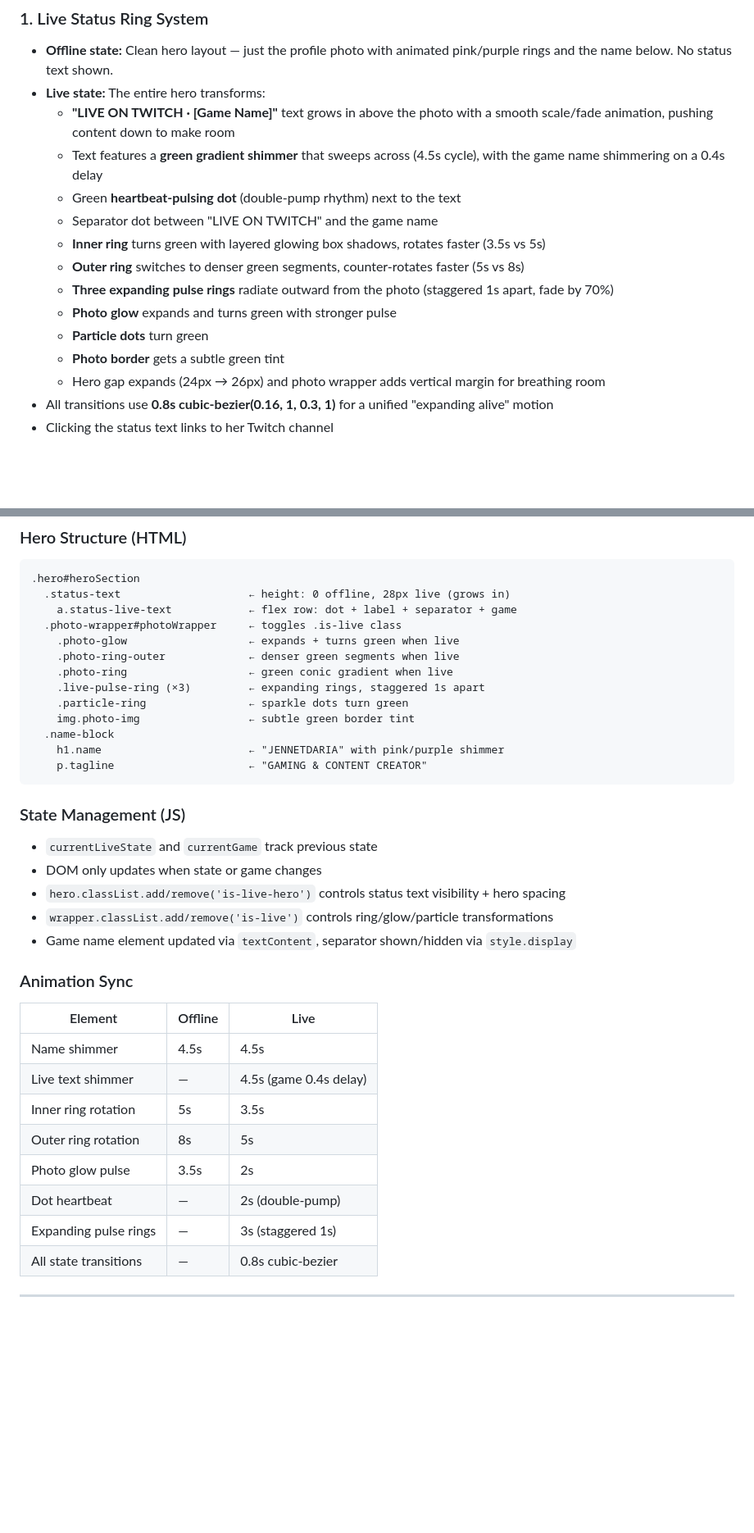
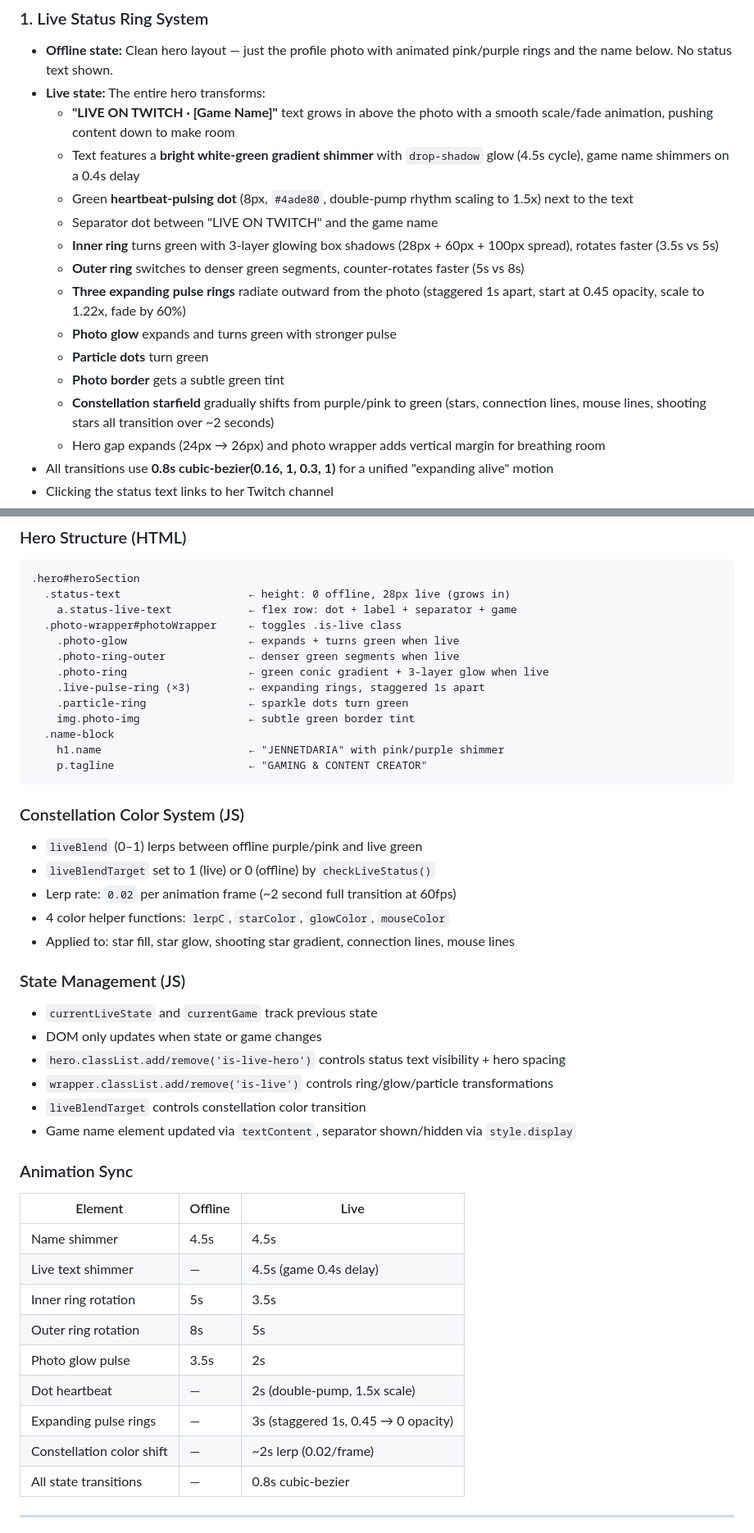
Before and after one commit to jennetdariastream/jennetdaria-links, a Markdown page: README.md, 2 parts joined by grey strips. Shown at 82% size. Rendered like a GitHub page; blank space fills up the shorter version.

````diff
--- a/README.md
+++ b/README.md
@@ -13,15 +13,16 @@ A custom landing page for Twitch streamer **@jennetdaria** featuring live status
 - **Offline state:** Clean hero layout — just the profile photo with animated pink/purple rings and the name below. No status text shown.
 - **Live state:** The entire hero transforms:
   - **"LIVE ON TWITCH · [Game Name]"** text grows in above the photo with a smooth scale/fade animation, pushing content down to make room
-  - Text features a **green gradient shimmer** that sweeps across (4.5s cycle), with the game name shimmering on a 0.4s delay
-  - Green **heartbeat-pulsing dot** (double-pump rhythm) next to the text
+  - Text features a **bright white-green gradient shimmer** with `drop-shadow` glow (4.5s cycle), game name shimmers on a 0.4s delay
+  - Green **heartbeat-pulsing dot** (8px, `#4ade80`, double-pump rhythm scaling to 1.5x) next to the text
   - Separator dot between "LIVE ON TWITCH" and the game name
-  - **Inner ring** turns green with layered glowing box shadows, rotates faster (3.5s vs 5s)
+  - **Inner ring** turns green with 3-layer glowing box shadows (28px + 60px + 100px spread), rotates faster (3.5s vs 5s)
   - **Outer ring** switches to denser green segments, counter-rotates faster (5s vs 8s)
-  - **Three expanding pulse rings** radiate outward from the photo (staggered 1s apart, fade by 70%)
+  - **Three expanding pulse rings** radiate outward from the photo (staggered 1s apart, start at 0.45 opacity, scale to 1.22x, fade by 60%)
   - **Photo glow** expands and turns green with stronger pulse
   - **Particle dots** turn green
   - **Photo border** gets a subtle green tint
+  - **Constellation starfield** gradually shifts from purple/pink to green (stars, connection lines, mouse lines, shooting stars all transition over ~2 seconds)
   - Hero gap expands (24px → 26px) and photo wrapper adds vertical margin for breathing room
 - All transitions use **0.8s cubic-bezier(0.16, 1, 0.3, 1)** for a unified "expanding alive" motion
 - Clicking the status text links to her Twitch channel
@@ -223,7 +225,7 @@ All set in: **Vercel → Project → Settings → Environment Variables**
   .photo-wrapper#photoWrapper     ← toggles .is-live class
     .photo-glow                   ← expands + turns green when live
     .photo-ring-outer             ← denser green segments when live
-    .photo-ring                   ← green conic gradient when live
+    .photo-ring                   ← green conic gradient + 3-layer glow when live
     .live-pulse-ring (×3)         ← expanding rings, staggered 1s apart
     .particle-ring                ← sparkle dots turn green
     img.photo-img                 ← subtle green border tint
@@ -232,11 +234,19 @@ All set in: **Vercel → Project → Settings → Environment Variables**
     p.tagline                     ← "GAMING & CONTENT CREATOR"
 ```
 
+### Constellation Color System (JS)
+- `liveBlend` (0–1) lerps between offline purple/pink and live green
+- `liveBlendTarget` set to 1 (live) or 0 (offline) by `checkLiveStatus()`
+- Lerp rate: `0.02` per animation frame (~2 second full transition at 60fps)
+- 4 color helper functions: `lerpC`, `starColor`, `glowColor`, `mouseColor`
+- Applied to: star fill, star glow, shooting star gradient, connection lines, mouse lines
+
 ### State Management (JS)
 - `currentLiveState` and `currentGame` track previous state
 - DOM only updates when state or game changes
 - `hero.classList.add/remove('is-live-hero')` controls status text visibility + hero spacing
 - `wrapper.classList.add/remove('is-live')` controls ring/glow/particle transformations
+- `liveBlendTarget` controls constellation color transition
 - Game name element updated via `textContent`, separator shown/hidden via `style.display`
 
 ### Animation Sync
@@ -247,8 +257,9 @@ All set in: **Vercel → Project → Settings → Environment Variables**
 | Inner ring rotation | 5s | 3.5s |
 | Outer ring rotation | 8s | 5s |
 | Photo glow pulse | 3.5s | 2s |
-| Dot heartbeat | — | 2s (double-pump) |
-| Expanding pulse rings | — | 3s (staggered 1s) |
+| Dot heartbeat | — | 2s (double-pump, 1.5x scale) |
+| Expanding pulse rings | — | 3s (staggered 1s, 0.45 → 0 opacity) |
+| Constellation color shift | — | ~2s lerp (0.02/frame) |
 | All state transitions | — | 0.8s cubic-bezier |
 
 ---
````
Also changed, not shown: other parts of README.md (+3 -2 lines).
